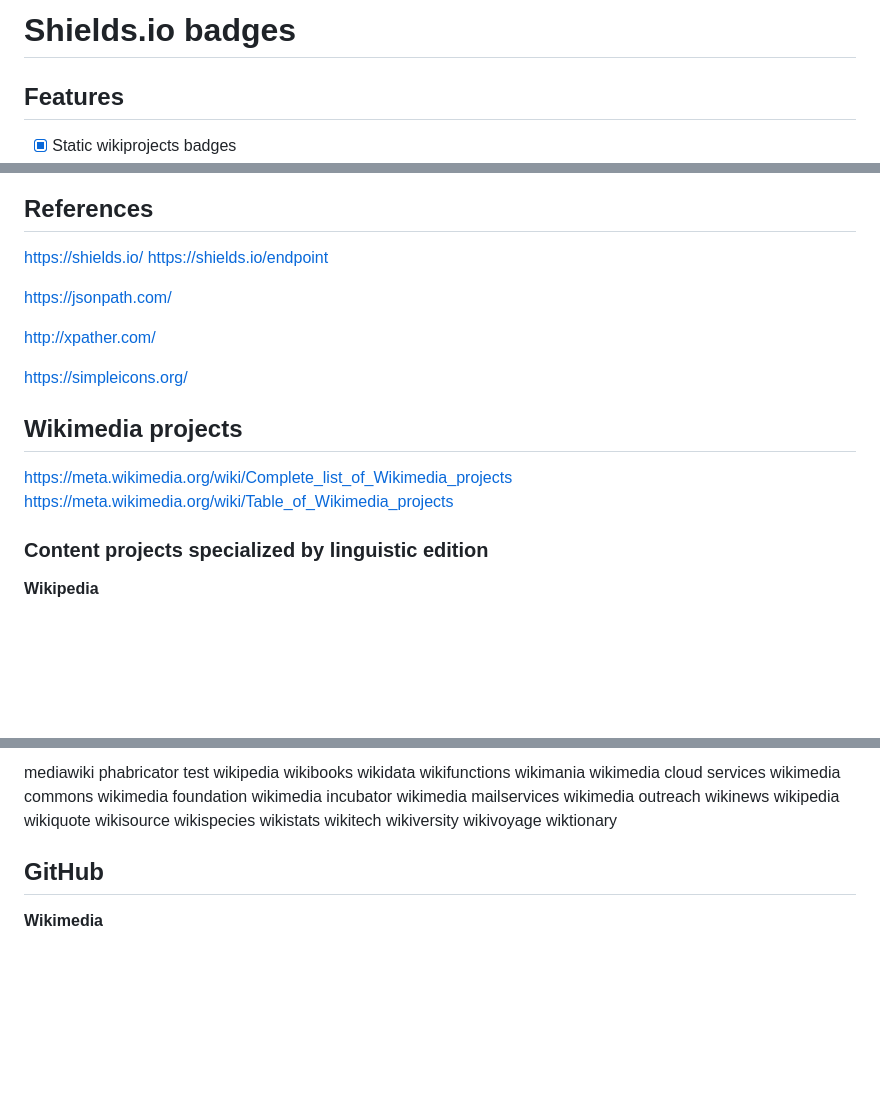
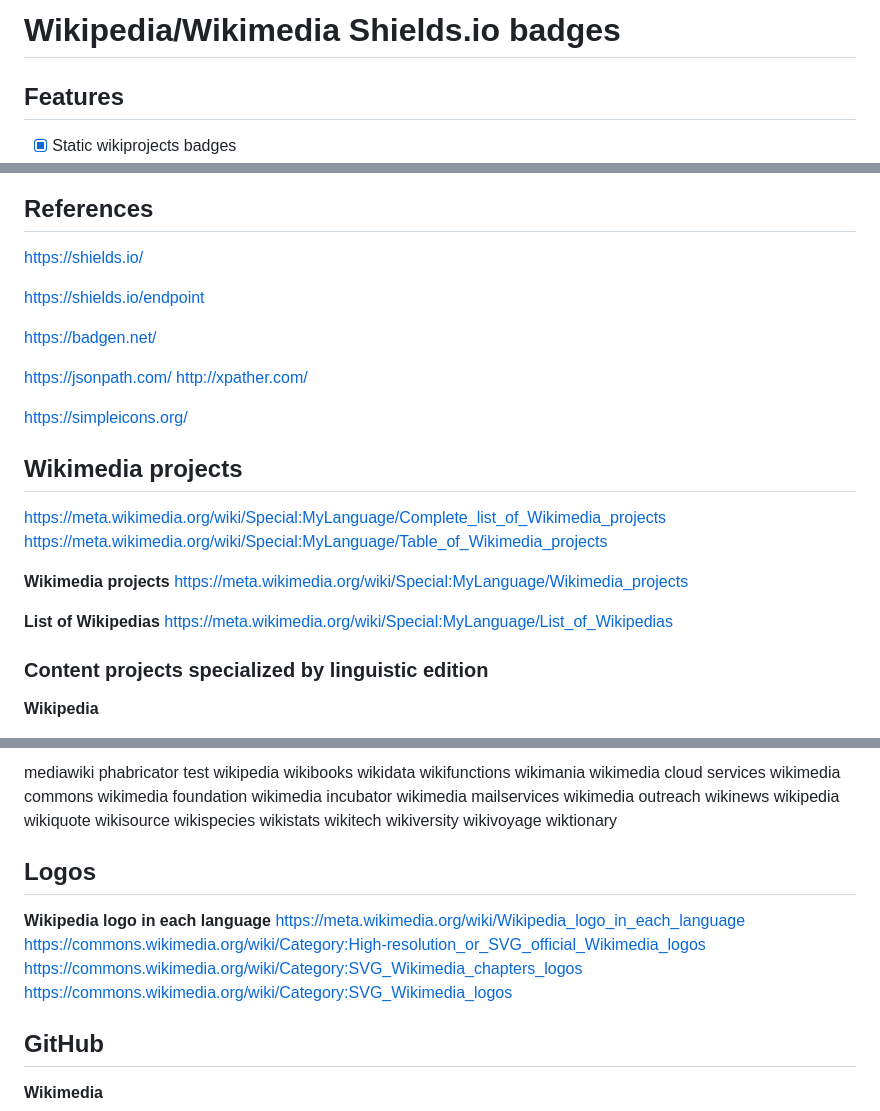
Before and after one commit to JaviRamosLab/shields.io-badges-Wikipedia-Wikimedia, a Markdown page: Readme.md, 3 parts joined by grey strips. GitHub-like rendering; blank space fills up the shorter version.

Commit message:
Update Readme.md
readme update

```diff
--- a/Readme.md
+++ b/Readme.md
@@ -1,4 +1,4 @@
-Shields.io badges
+Wikipedia/Wikimedia Shields.io badges
 =====================
 
 
@@ -27,10 +27,12 @@ Shields.io badges
 ## References
 
 https://shields.io/
+
 https://shields.io/endpoint
 
+https://badgen.net/
+
 https://jsonpath.com/
-
 http://xpather.com/
 
 https://simpleicons.org/
@@ -38,8 +40,14 @@ https://simpleicons.org/
 
 ## Wikimedia projects
 
-https://meta.wikimedia.org/wiki/Complete_list_of_Wikimedia_projects
-https://meta.wikimedia.org/wiki/Table_of_Wikimedia_projects
+https://meta.wikimedia.org/wiki/Special:MyLanguage/Complete_list_of_Wikimedia_projects
+https://meta.wikimedia.org/wiki/Special:MyLanguage/Table_of_Wikimedia_projects
+
+**Wikimedia projects**
+https://meta.wikimedia.org/wiki/Special:MyLanguage/Wikimedia_projects
+
+**List of Wikipedias**
+https://meta.wikimedia.org/wiki/Special:MyLanguage/List_of_Wikipedias
 
 
 
@@ -298,6 +306,14 @@ wikitech
 wikiversity
 wikivoyage
 wiktionary
+
+## Logos
+
+**Wikipedia logo in each language**
+https://meta.wikimedia.org/wiki/Wikipedia_logo_in_each_language
+https://commons.wikimedia.org/wiki/Category:High-resolution_or_SVG_official_Wikimedia_logos
+https://commons.wikimedia.org/wiki/Category:SVG_Wikimedia_chapters_logos
+https://commons.wikimedia.org/wiki/Category:SVG_Wikimedia_logos
 
 
 
```
